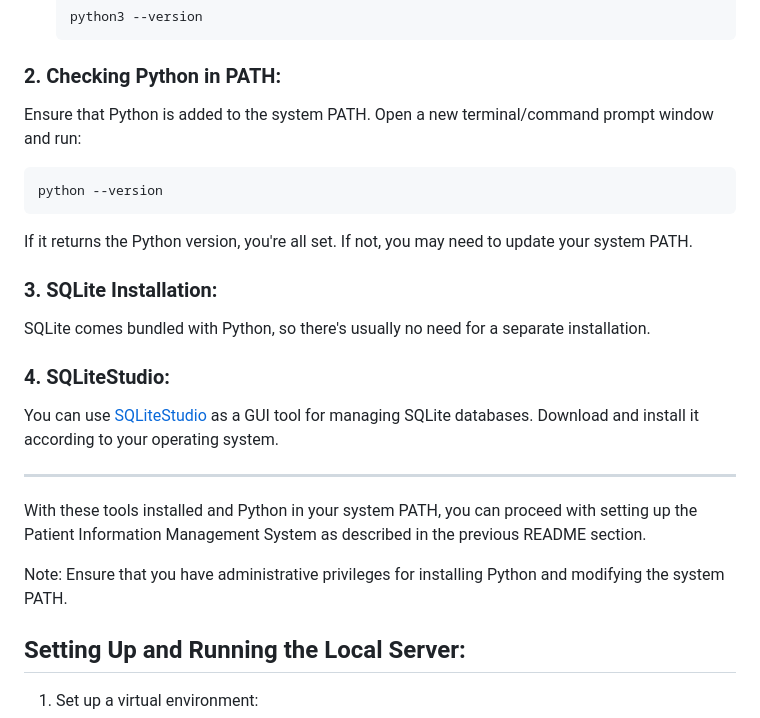
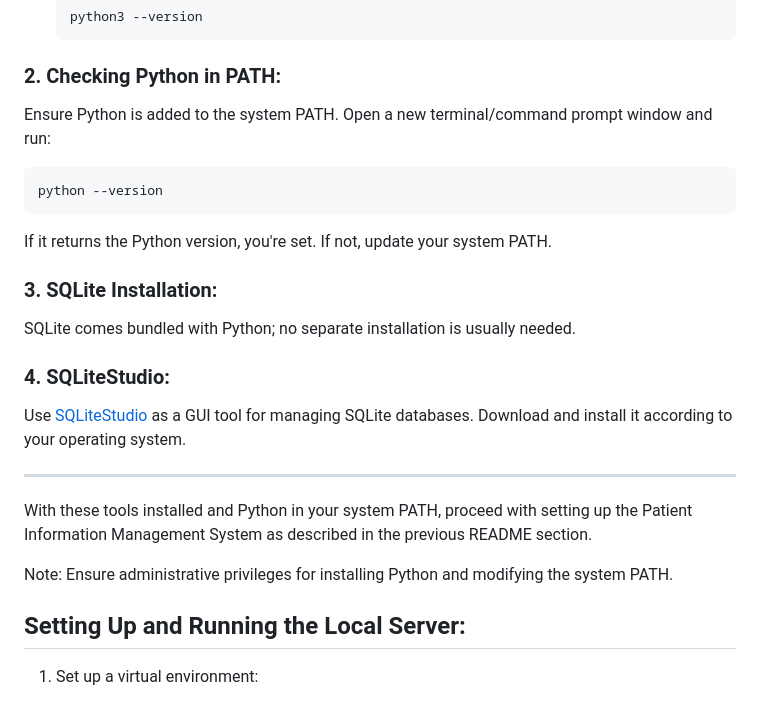
Before and after one commit to DJERLO/patient-information-management-system, a Markdown page: README.md, the part around one of its changes. Rendered like a GitHub page.

````diff
--- a/README.md
+++ b/README.md
@@ -69,27 +67,27 @@ Before proceeding, ensure that Python is installed on your system. If not, follo
 
 ### 2. Checking Python in PATH:
 
-Ensure that Python is added to the system PATH. Open a new terminal/command prompt window and run:
+Ensure Python is added to the system PATH. Open a new terminal/command prompt window and run:
 
 ```bash
 python --version
 ```
 
-If it returns the Python version, you're all set. If not, you may need to update your system PATH.
+If it returns the Python version, you're set. If not, update your system PATH.
 
 ### 3. SQLite Installation:
 
-SQLite comes bundled with Python, so there's usually no need for a separate installation.
+SQLite comes bundled with Python; no separate installation is usually needed.
 
 ### 4. SQLiteStudio:
 
-You can use [SQLiteStudio](https://sqlitestudio.pl/) as a GUI tool for managing SQLite databases. Download and install it according to your operating system.
+Use [SQLiteStudio](https://sqlitestudio.pl/) as a GUI tool for managing SQLite databases. Download and install it according to your operating system.
 
 ---
 
-With these tools installed and Python in your system PATH, you can proceed with setting up the Patient Information Management System as described in the previous README section.
+With these tools installed and Python in your system PATH, proceed with setting up the Patient Information Management System as described in the previous README section.
 
-Note: Ensure that you have administrative privileges for installing Python and modifying the system PATH.
+Note: Ensure administrative privileges for installing Python and modifying the system PATH.
 
 ## Setting Up and Running the Local Server:
 
````
Also changed, not shown: other parts of README.md (+15 -17 lines).
